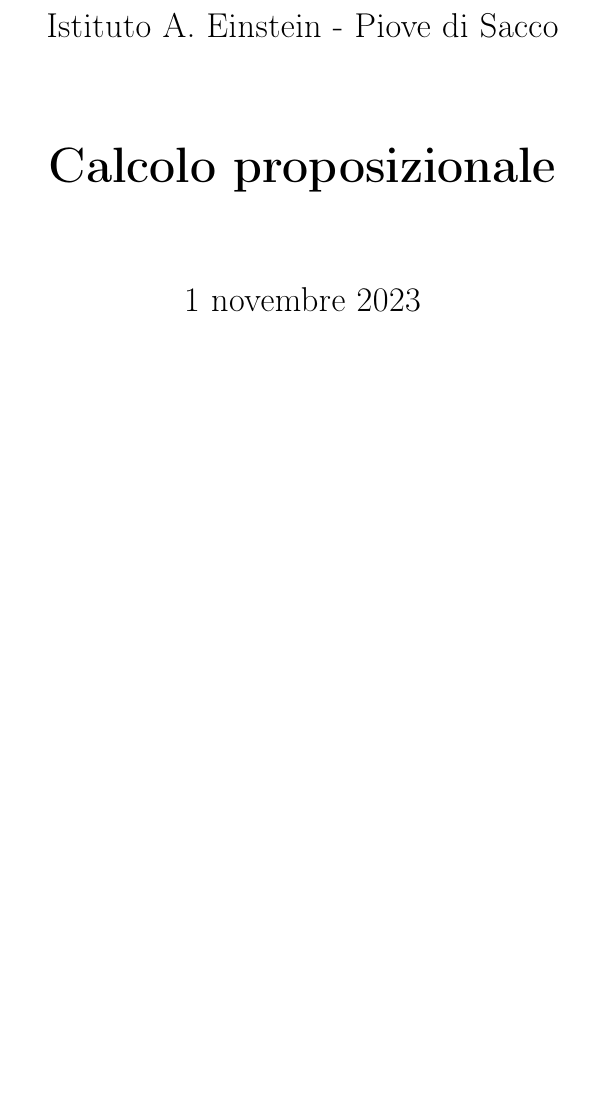
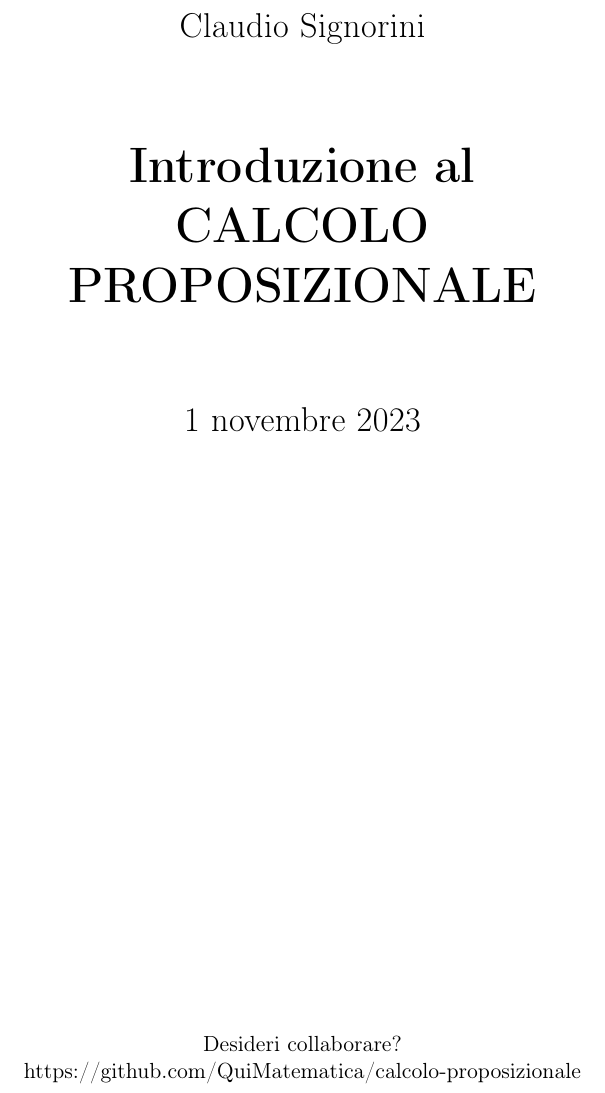
Before and after one commit to QuiMatematica/calcolo-proposizionale, a LaTeX book (src/calcolo-proposizionale.tex, which reads src/titolo.tex): part of page 1 of 13, cut at the place of the change, the shorter picture padded with empty space. Compiled offline with pdfLaTeX.

Commit message:
Titolo aggiornato.

```diff
--- a/src/titolo.tex
+++ b/src/titolo.tex
@@ -3,12 +3,14 @@
         \vspace*{1cm}
 
         \LARGE
-        Istituto A. Einstein - Piove di Sacco
+        Claudio Signorini
 
         \vspace{1.5cm}
 
         \Huge
-        \textbf{Calcolo proposizionale}
+        \textbf{Introduzione al}
+
+        \textbf{CALCOLO PROPOSIZIONALE}
 
         \vspace{1.5cm}
 
@@ -17,5 +19,10 @@
 
         \vfill
 
+        \normalsize
+        Desideri collaborare?
+
+        https://github.com/QuiMatematica/calcolo-proposizionale
+
     \end{center}
 \end{titlepage}
```
